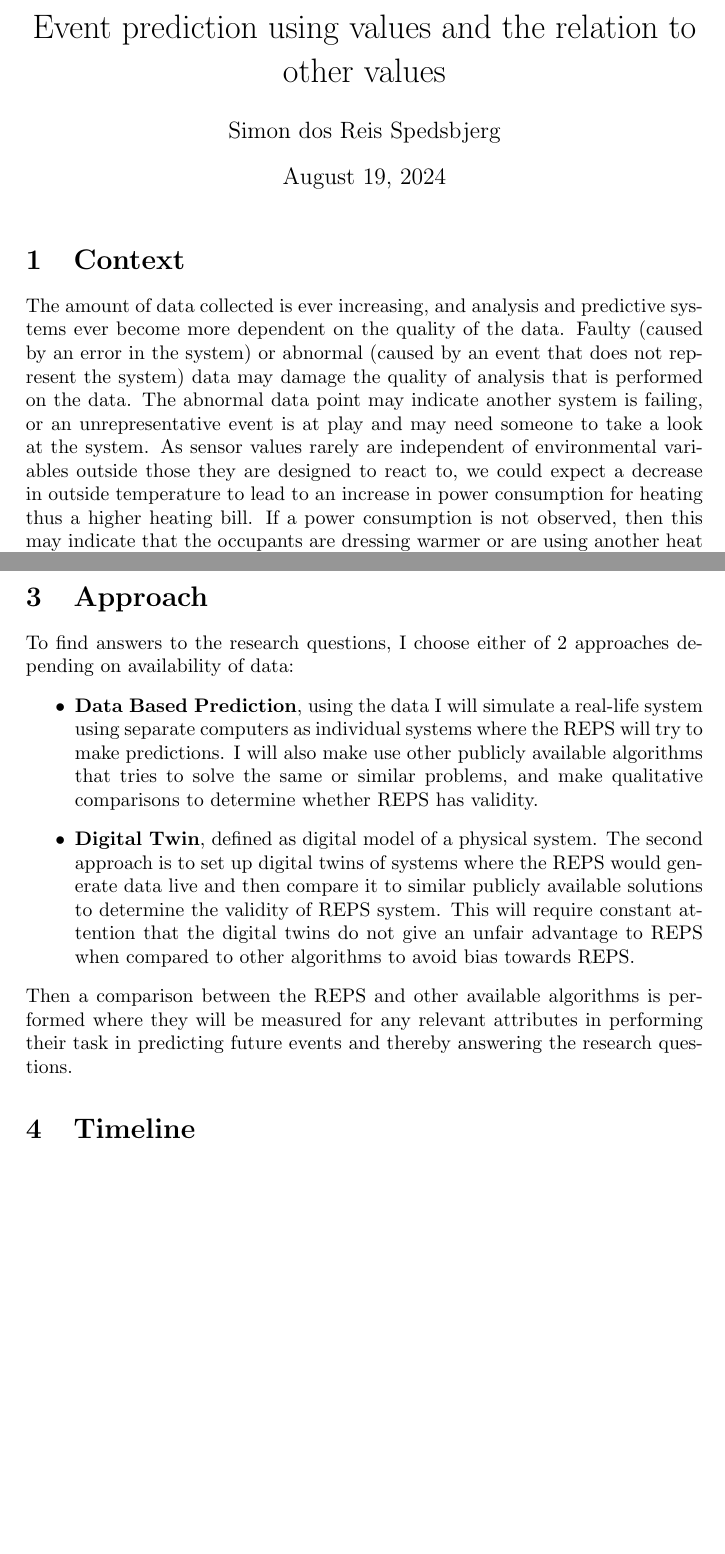
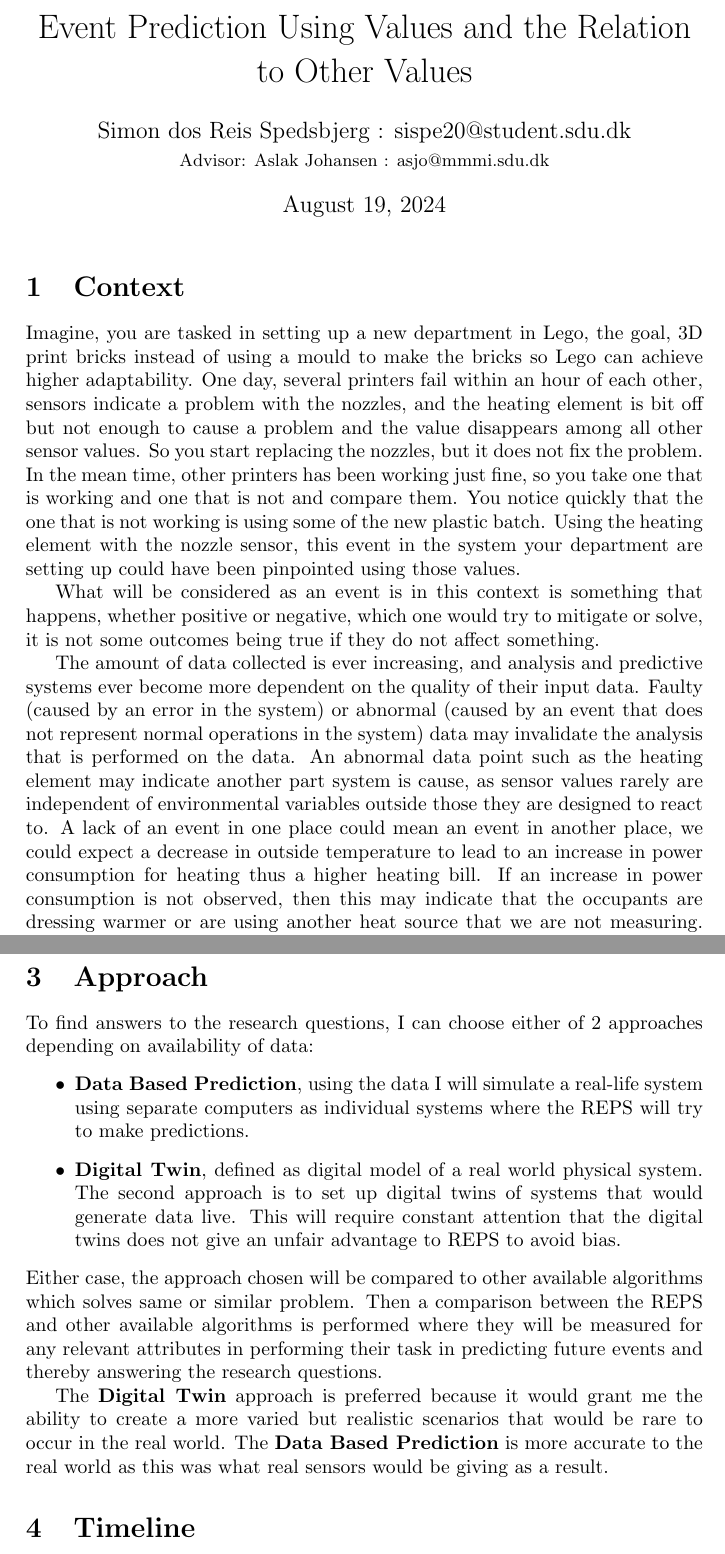
Before and after one commit to SSpedsbjerg/Master-Thesis, a LaTeX document (Writing/Problemformulering/main.tex): two parts of pages 1 and 2 of 5 before the commit and two parts of pages 1 and 3 of 6 after it, joined at a grey line, cut at the place of the change, the shorter picture padded with empty space. Compiled offline with pdfLaTeX.

Commit message:
Update main.tex

```diff
--- a/Writing/Problemformulering/main.tex
+++ b/Writing/Problemformulering/main.tex
@@ -54,8 +54,8 @@ backend=bibtex
 \usetikzlibrary{snakes}
 \usepackage{rotating}
 
-\title{Event prediction using values and the relation to other values}
-\author{Simon dos Reis Spedsbjerg}
+\title{Event Prediction Using Values and the Relation to Other Values}
+\author{Simon dos Reis Spedsbjerg : sispe20@student.sdu.dk\\ {\small Advisor: Aslak Johansen : asjo@mmmi.sdu.dk}}
 
 \newcommand{\Phases}{8 }
 \newcommand{\phaseq}{Related Work}
@@ -76,7 +76,14 @@ backend=bibtex
 \begin{document}
 	\maketitle
 	\section{Context}
-		The amount of data collected is ever increasing, and analysis and predictive systems ever become more dependent on the quality of the data. Faulty (caused by an error in the system) or abnormal (caused by an event that does not represent the system) data may damage the quality of analysis that is performed on the data. The abnormal data point may indicate another system is failing, or an unrepresentative event is at play and may need someone to take a look at the system. As sensor values rarely are independent of environmental variables outside those they are designed to react to, we could expect a decrease in outside temperature to lead to an increase in power consumption for heating thus a higher heating bill. If a power consumption is not observed, then this may indicate that the occupants are dressing warmer or are using another heat source that we are not measuring. To be able to predict future events or explain current events can allow for proactive mitigation. Sensors that give data that is abnormal might indicate the need for maintenance\cite{MUKHERJEE2024102444}, an upcoming domain specific event, or a successful intrusion into some parts of the system\cite{MR2022103046}. Information to predict events or needs has become an interest in many sectors. Mukherjee, A\cite{MUKHERJEE2024102444} cites the transport, manufacturing, water, and power domains, while they try to predict maintenance for container cranes. Predicting ongoing events might be important when it comes to cyberattacks. Gauthama et al. worked on predicting an ongoing event of a possible attack in a water treatment plant using its multipoint IoT sensory system\cite{MR2022103046}.
+		Imagine, you are tasked in setting up a new department in Lego, the goal, 3D print bricks instead of using a mould to make the bricks so Lego can achieve higher adaptability. One day, several printers fail within an hour of each other, sensors indicate a problem with the nozzles, and the heating element is bit off but not enough to cause a problem and the value disappears among all other sensor values. So you start replacing the nozzles, but it does not fix the problem. In the mean time, other printers has been working just fine, so you take one that is working and one that is not and compare them. You notice quickly that the one that is not working is using some of the new plastic batch. Using the heating element with the nozzle sensor, this event in the system your department are setting up could have been pinpointed using those values.
+
+		What will be considered as an event is in this context is something that happens, whether positive or negative, which one would try to mitigate or solve, it is not some outcomes being true if they do not affect something.
+
+		The amount of data collected is ever increasing, and analysis and predictive systems ever become more dependent on the quality of their input data. Faulty (caused by an error in the system) or abnormal (caused by an event that does not represent normal operations in the system) data may invalidate the analysis that is performed on the data. An abnormal data point such as the heating element may indicate another part system is cause, as sensor values rarely are independent of environmental variables outside those they are designed to react to. A lack of an event in one place could mean an event in another place, we could expect a decrease in outside temperature to lead to an increase in power consumption for heating thus a higher heating bill. If an increase in power consumption is not observed, then this may indicate that the occupants are dressing warmer or are using another heat source that we are not measuring. To be able to predict future events or explain current events can allow for proactive mitigation.
+
+		Sensors that give data that is abnormal might indicate the need for maintenance\cite{MUKHERJEE2024102444}, an upcoming domain specific event, or a successful intrusion into some parts of the system\cite{MR2022103046}. Information to predict events or needs has become an interest in many sectors. Mukherjee, A\cite{MUKHERJEE2024102444} cites the transport, manufacturing, water, and power domains, while they try to predict maintenance for container cranes. Predicting ongoing events might be important when it comes to cyberattacks. Gauthama et al. worked on predicting an ongoing event of a possible attack in a water treatment plant using its multipoint IoT sensory system\cite{MR2022103046}.
+
 		I define \gls{reps} as a system that attempts to predict an event based on changes to a value and values which it shares any form of relation with. A value could be a value read from a sensor.
 
 	\section{Problem}
@@ -87,14 +95,15 @@ backend=bibtex
 		\end{itemize}
 	\newpage
 	\section{Approach}
-		To find answers to the research questions, I choose either of 2 approaches depending on availability of data:
+		To find answers to the research questions, I can choose either of 2 approaches depending on availability of data:
 		\begin{itemize}
-			\item \textbf{Data Based Prediction}, using the data I will simulate a real-life system using separate computers as individual systems where the \gls{reps} will try to make predictions. I will also make use other publicly available algorithms that tries to solve the same or similar problems, and make qualitative comparisons to determine whether \gls{reps} has validity.
-			\item \textbf{Digital Twin}, defined as digital model of a physical system. The second approach is to set up digital twins of systems where the \gls{reps} would generate data live and then compare it to similar publicly available solutions to determine the validity of \gls{reps} system. This will require constant attention that the digital twins do not give an unfair advantage to \gls{reps} when compared to other algorithms to avoid bias towards \gls{reps}.
+			\item \textbf{Data Based Prediction}, using the data I will simulate a real-life system using separate computers as individual systems where the \gls{reps} will try to make predictions.
+			\item \textbf{Digital Twin}, defined as digital model of a real world physical system. The second approach is to set up digital twins of systems that would generate data live. This will require constant attention that the digital twins does not give an unfair advantage to \gls{reps} to avoid bias.
 		\end{itemize}
+		Either case, the approach chosen will be compared to other available algorithms which solves same or similar problem.
 		Then a comparison between the \gls{reps} and other available algorithms is performed where they will be measured for any relevant attributes in performing their task in predicting future events and thereby answering the research questions.
 
-
+		The \textbf{Digital Twin} approach is preferred because it would grant me the ability to create a more varied but realistic scenarios that would be rare to occur in the real world. The \textbf{Data Based Prediction} is more accurate to the real world as this was what real sensors would be giving as a result.
 	\section{Timeline}
 	I intend to go into \Phases phases during this project. This timeline will most likely change during the project as many unknowns still exists, but it serves as a subjective view of the time needed for the different phases based on my previous experience.
 		\begin{enumerate}
```
Also changed, not shown: Writing/Problemformulering/main.tex (1 more changed lines).
